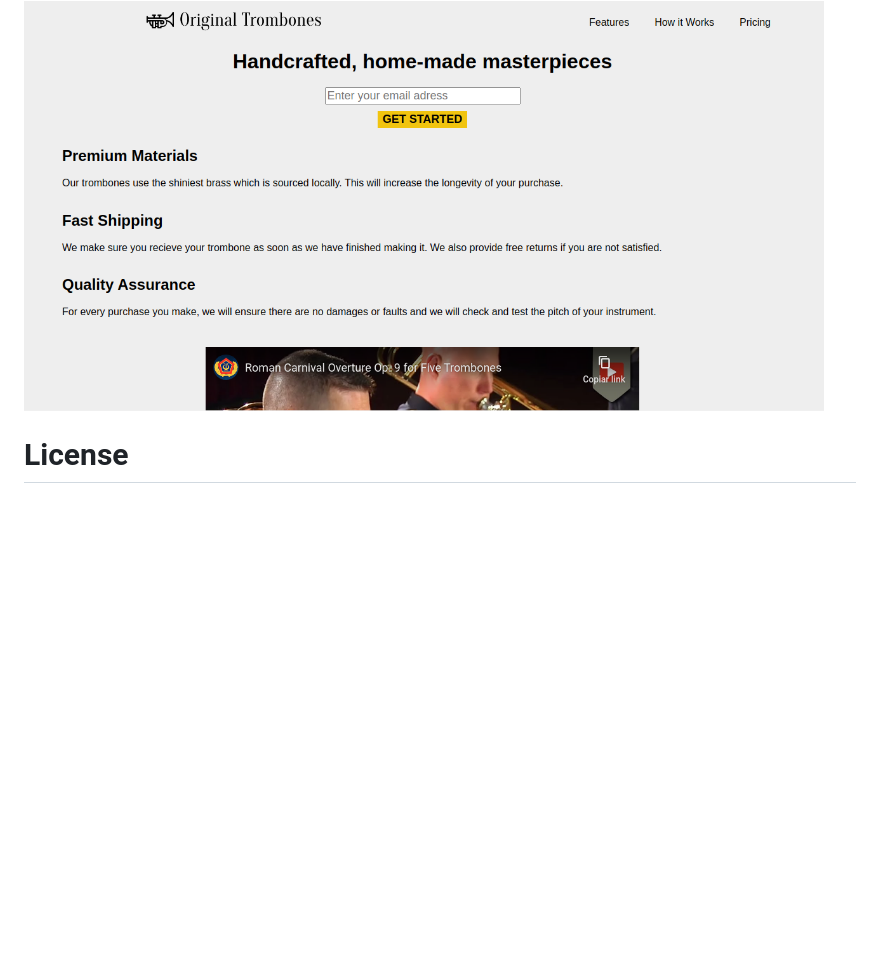
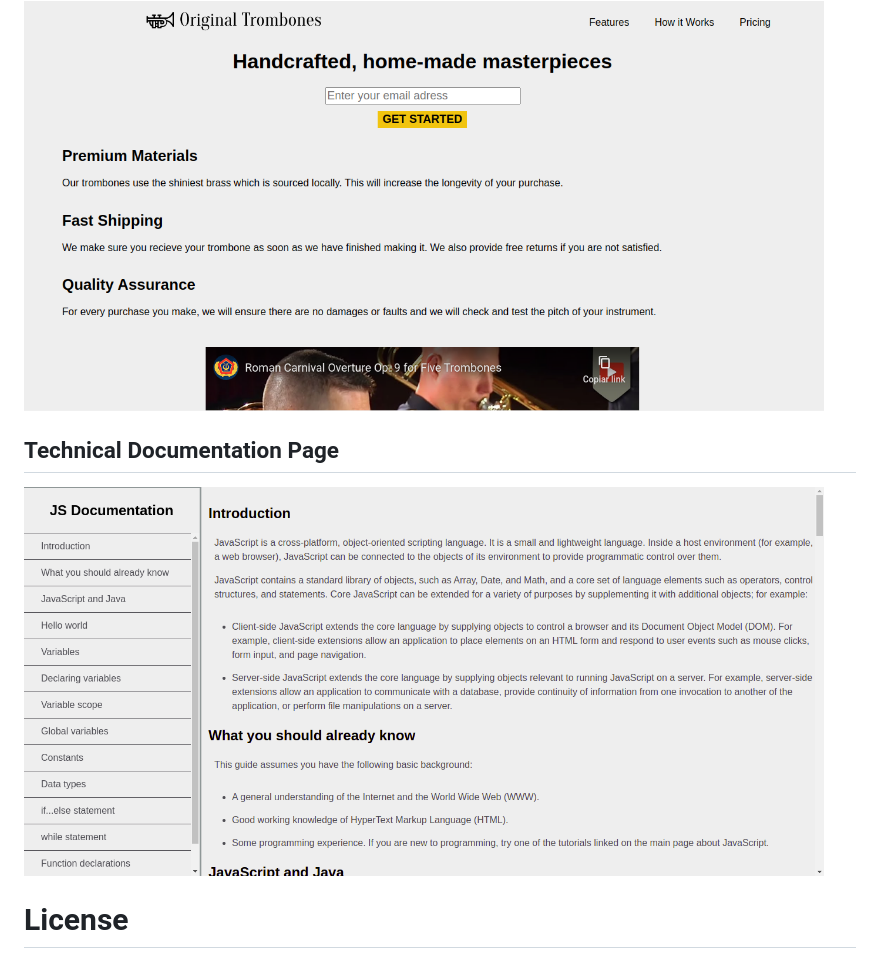
Before and after one commit to Note45/FCC-web-design-projects, a Markdown page: README.md, the part around the change. GitHub-like rendering; pictures changed too: prints-projects/technical-documentation-page.png (added); blank space fills up the shorter version.

Commit message:
Update README.md with print of the technical documentation page project

```diff
--- a/README.md
+++ b/README.md
@@ -16,6 +16,9 @@ The projects are developed using HTML, CSS and eventually JavaScript.
 ## Product Landing Page
 <img src='./prints-projects/product-landing-page.png' alt='Product Landing Page Project' width='800px'/>
 
+## Technical Documentation Page
+<img src='./prints-projects/technical-documentation-page.png' alt='Technical Documentation Page' width='800px'/>
+
 # License
 
 MIT License
```
